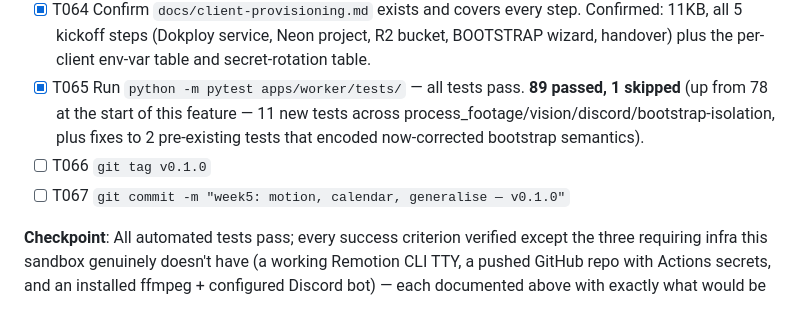
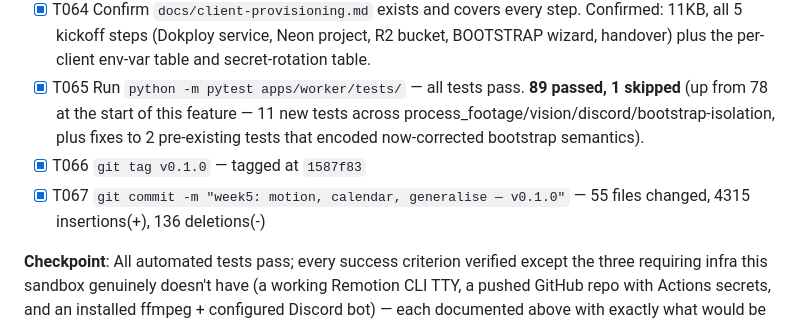
Before and after one commit to MrOwaisAbdullah/socialfte, a Markdown page: specs/005-week5-motion-generalise/tasks.md, the part around the change. Rendered like a GitHub page.

Commit message:
week5: mark tasks.md T066/T067 complete post-tag
Co-Authored-By: Claude Sonnet 5 <noreply@anthropic.com>

```diff
--- a/specs/005-week5-motion-generalise/tasks.md
+++ b/specs/005-week5-motion-generalise/tasks.md
@@ -236,8 +236,8 @@ responsible for each step.
 - [X] T063 Run `python -m worker bootstrap --env=clients/test-client-2/.env` — completes cleanly, confirmed isolated. **Done for real** (see Phase 8/T052's notes above): ran non-interactively with piped default answers; steps 1-5 completed for real against `clients/test-client-2/`, step 6 ran 4 real checks (3 failed on expected sandbox/config gaps — no Docker network, deprecated free LLM slug, no Discord token; Database passed against the real Neon DB); confirmed via `stat`/`git status` that the real repo root's 5 identity files were untouched (identical mtimes, zero git changes).
 - [X] T064 Confirm `docs/client-provisioning.md` exists and covers every step. Confirmed: 11KB, all 5 kickoff steps (Dokploy service, Neon project, R2 bucket, BOOTSTRAP wizard, handover) plus the per-client env-var table and secret-rotation table.
 - [X] T065 Run `python -m pytest apps/worker/tests/` — all tests pass. **89 passed, 1 skipped** (up from 78 at the start of this feature — 11 new tests across process_footage/vision/discord/bootstrap-isolation, plus fixes to 2 pre-existing tests that encoded now-corrected bootstrap semantics).
-- [ ] T066 `git tag v0.1.0`
-- [ ] T067 `git commit -m "week5: motion, calendar, generalise — v0.1.0"`
+- [X] T066 `git tag v0.1.0` — tagged at `1587f83`
+- [X] T067 `git commit -m "week5: motion, calendar, generalise — v0.1.0"` — 55 files changed, 4315 insertions(+), 136 deletions(-)
 
 **Checkpoint**: All automated tests pass; every success criterion verified except the three requiring infra this sandbox genuinely doesn't have (a working Remotion CLI TTY, a pushed GitHub repo with Actions secrets, and an installed ffmpeg + configured Discord bot) — each documented above with exactly what would be needed to complete it for real, not silently skipped.
 
```
